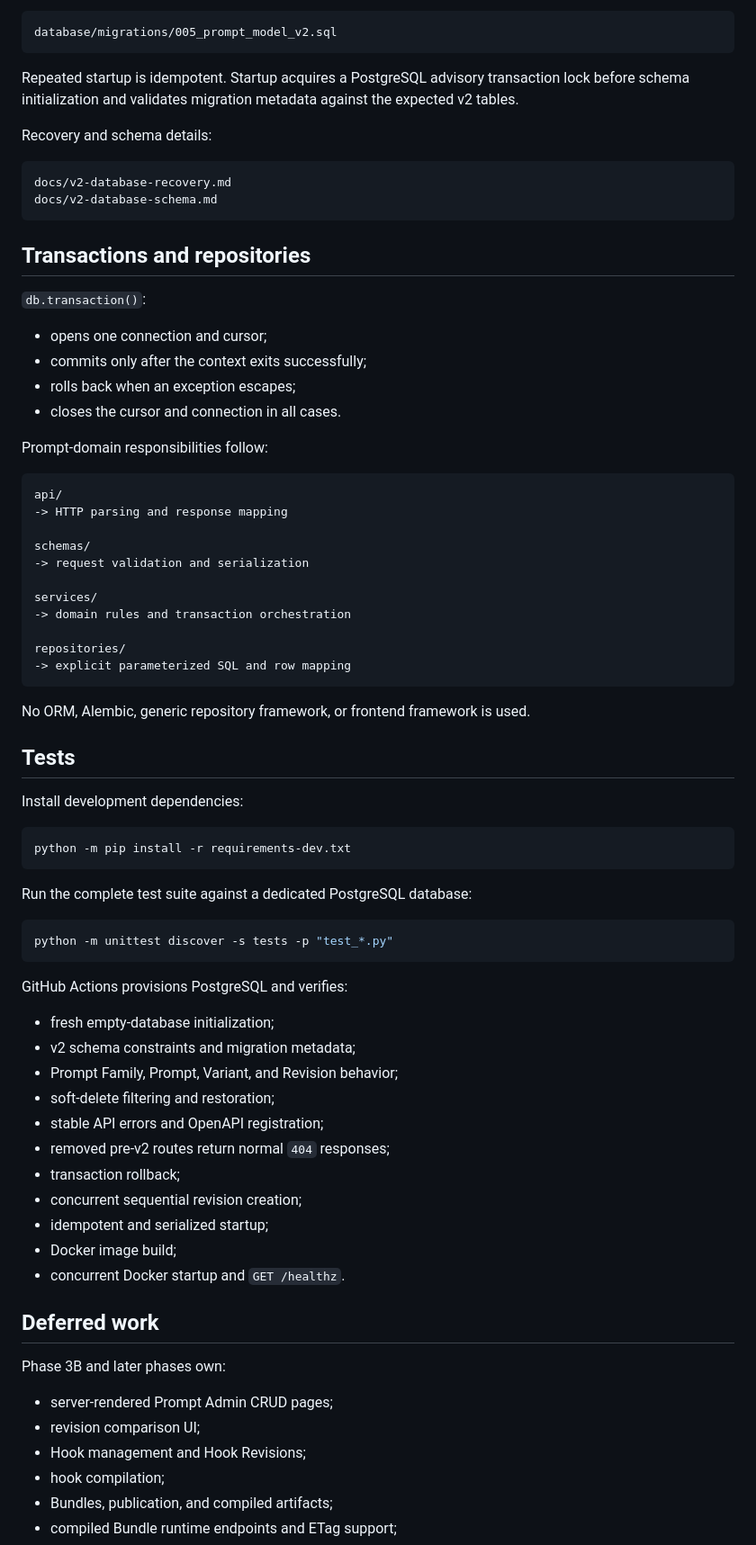
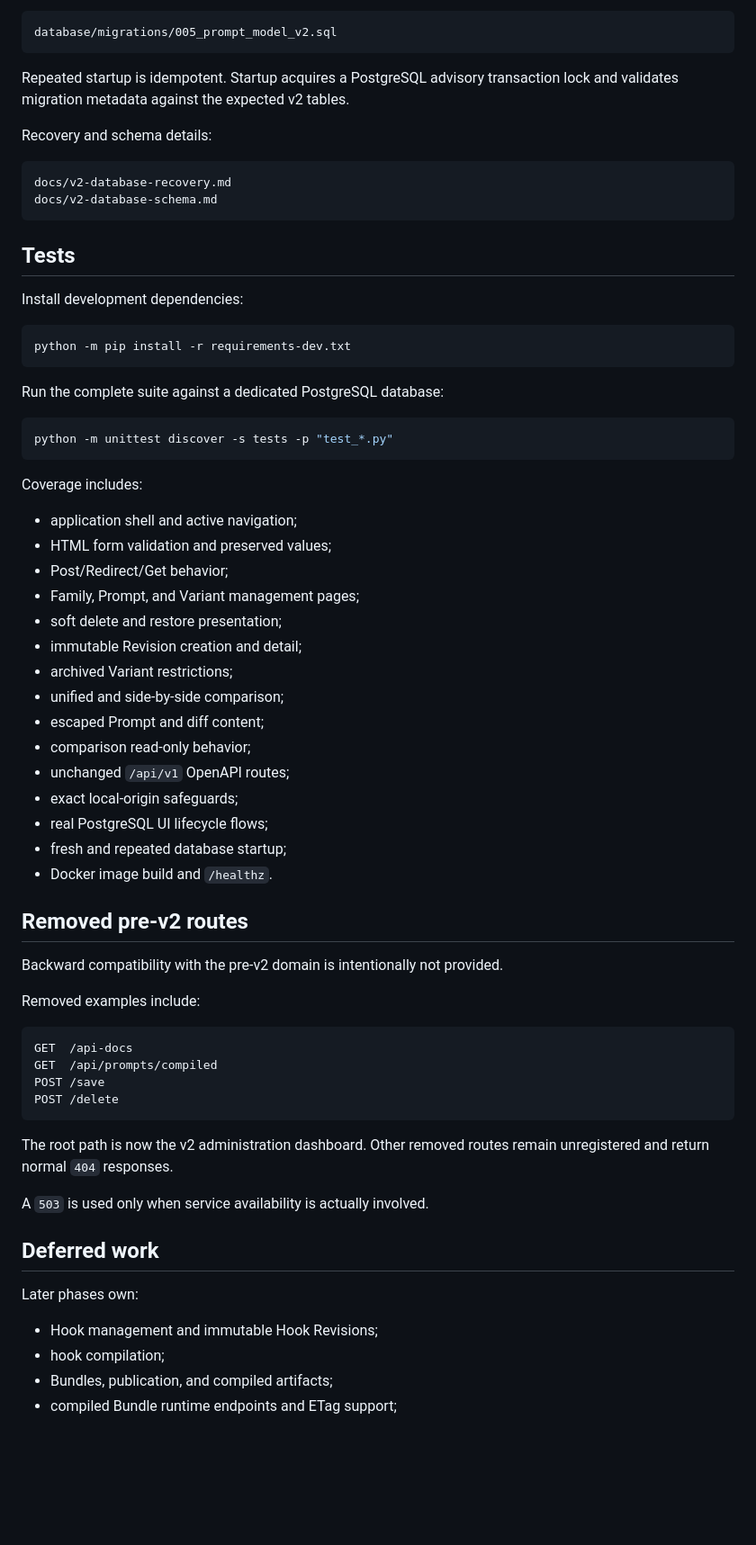
Before and after one commit to UsingSession/prompt-admin, a Markdown page: README.md, the part around one of its changes. Shown at 90% size. Rendered like a GitHub page; blank space fills up the shorter version.

Commit message:
Document Phase 3B Prompt management UI

````diff
--- a/README.md
+++ b/README.md
@@ -226,8 +339,8 @@ database/migrations/005_prompt_model_v2.sql
 ```
 
 Repeated startup is idempotent. Startup acquires a PostgreSQL advisory
-transaction lock before schema initialization and validates migration metadata
-against the expected v2 tables.
+transaction lock and validates migration metadata against the expected v2
+tables.
 
 Recovery and schema details:
 
@@ -235,33 +348,6 @@ Recovery and schema details:
 docs/v2-database-recovery.md
 docs/v2-database-schema.md
 ```
-
-## Transactions and repositories
-
-`db.transaction()`:
-
-- opens one connection and cursor;
-- commits only after the context exits successfully;
-- rolls back when an exception escapes;
-- closes the cursor and connection in all cases.
-
-Prompt-domain responsibilities follow:
-
-```text
-api/
--> HTTP parsing and response mapping
-
-schemas/
--> request validation and serialization
-
-services/
--> domain rules and transaction orchestration
-
-repositories/
--> explicit parameterized SQL and row mapping
-```
-
-No ORM, Alembic, generic repository framework, or frontend framework is used.
 
 ## Tests
 
@@ -271,33 +357,53 @@ Install development dependencies:
 python -m pip install -r requirements-dev.txt
 ```
 
-Run the complete test suite against a dedicated PostgreSQL database:
+Run the complete suite against a dedicated PostgreSQL database:
 
 ```bash
 python -m unittest discover -s tests -p "test_*.py"
 ```
 
-GitHub Actions provisions PostgreSQL and verifies:
+Coverage includes:
 
-- fresh empty-database initialization;
-- v2 schema constraints and migration metadata;
-- Prompt Family, Prompt, Variant, and Revision behavior;
-- soft-delete filtering and restoration;
-- stable API errors and OpenAPI registration;
-- removed pre-v2 routes return normal `404` responses;
-- transaction rollback;
-- concurrent sequential revision creation;
-- idempotent and serialized startup;
-- Docker image build;
-- concurrent Docker startup and `GET /healthz`.
+- application shell and active navigation;
+- HTML form validation and preserved values;
+- Post/Redirect/Get behavior;
+- Family, Prompt, and Variant management pages;
+- soft delete and restore presentation;
+- immutable Revision creation and detail;
+- archived Variant restrictions;
+- unified and side-by-side comparison;
+- escaped Prompt and diff content;
+- comparison read-only behavior;
+- unchanged `/api/v1` OpenAPI routes;
+- exact local-origin safeguards;
+- real PostgreSQL UI lifecycle flows;
+- fresh and repeated database startup;
+- Docker image build and `/healthz`.
+
+## Removed pre-v2 routes
+
+Backward compatibility with the pre-v2 domain is intentionally not provided.
+
+Removed examples include:
+
+```http
+GET  /api-docs
+GET  /api/prompts/compiled
+POST /save
+POST /delete
+```
+
+The root path is now the v2 administration dashboard. Other removed routes
+remain unregistered and return normal `404` responses.
+
+A `503` is used only when service availability is actually involved.
 
 ## Deferred work
 
-Phase 3B and later phases own:
+Later phases own:
 
-- server-rendered Prompt Admin CRUD pages;
-- revision comparison UI;
-- Hook management and Hook Revisions;
+- Hook management and immutable Hook Revisions;
 - hook compilation;
 - Bundles, publication, and compiled artifacts;
 - compiled Bundle runtime endpoints and ETag support;
````
Also changed, not shown: other parts of README.md (+171 -58 lines).
